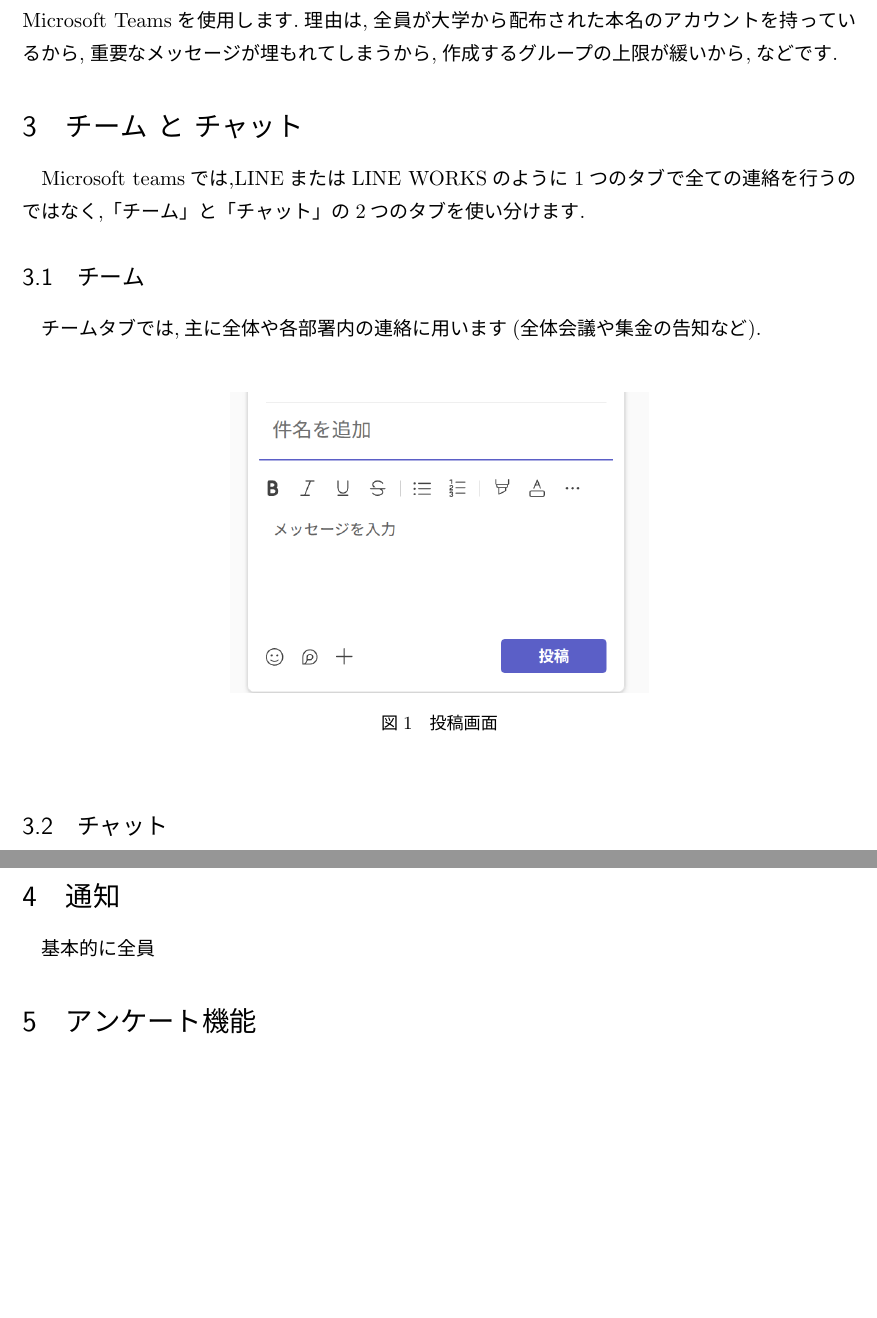
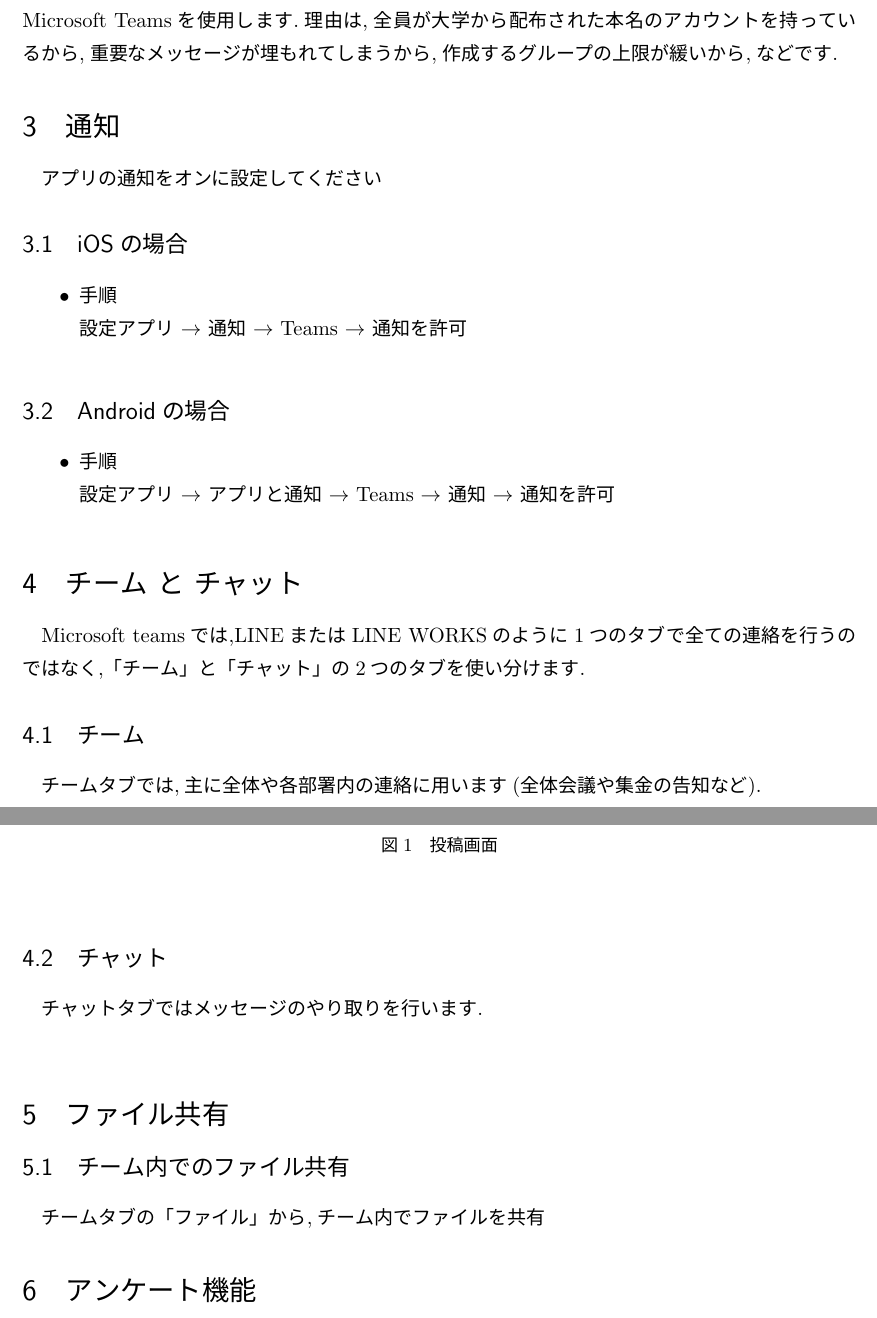
Before and after one commit to nigirimeshi3510/MicrosoftTeamsManuals, a LaTeX document (for_member/teamsマニュアル委員用.tex): two parts of pages 2 and 3 of 4, joined at a grey line, cut so that both start at the same text, the shorter picture padded with empty space. The pictures show the PDF file for_member/out/teamsマニュアル委員用.pdf that the author committed with the source.

Commit message:
通知セクションを追加し、iOSおよびAndroidの設定手順を明記

```diff
--- a/for_member/teamsマニュアル委員用.tex
+++ b/for_member/teamsマニュアル委員用.tex
@@ -26,6 +26,19 @@
 \section{導入の背景}
 昨年度でLINE WORKSの共有フォルダがいっぱいになったため,代替の連絡ツールとしてMicrosoft Teamsを使用します.理由は,全員が大学から配布された本名のアカウントを持っているから,重要なメッセージが埋もれてしまうから,作成するグループの上限が緩いから,などです.
 
+\section{通知}
+アプリの通知をオンに設定してください
+\subsection{iOSの場合}
+\begin{itemize}
+  \item 手順\\
+  設定アプリ $\to$ 通知 $\to$ Teams $\to$ 通知を許可
+\end{itemize}
+\subsection{Androidの場合}
+\begin{itemize}
+  \item 手順\\
+  設定アプリ $\to$ アプリと通知 $\to$ Teams $\to$ 通知 $\to$ 通知を許可
+\end{itemize}
+
 \section{チーム と チャット}
 Microsoft teamsでは,LINEまたはLINE WORKSのように1つのタブで全ての連絡を行うのではなく,「チーム」と「チャット」の2つのタブを使い分けます.
 \subsection{チーム}
@@ -38,10 +51,12 @@
 \end{figure}
 
 \subsection{チャット}
-チャットタブでは
+チャットタブではメッセージのやり取りを行います.\\
 
-\section{通知}
-基本的に全員
+\section{ファイル共有}
+\subsection{チーム内でのファイル共有}
+チームタブの「ファイル」から,チーム内でファイルを共有できます.\\
+\begin{figure}[htbp]
 
 \section{アンケート機能}
 \subsection{簡単なアンケート}
```
Also changed, not shown: for_member/out/teamsマニュアル委員用.pdf, for_member/teamsマニュアル委員用.tex (4 more changed lines).
